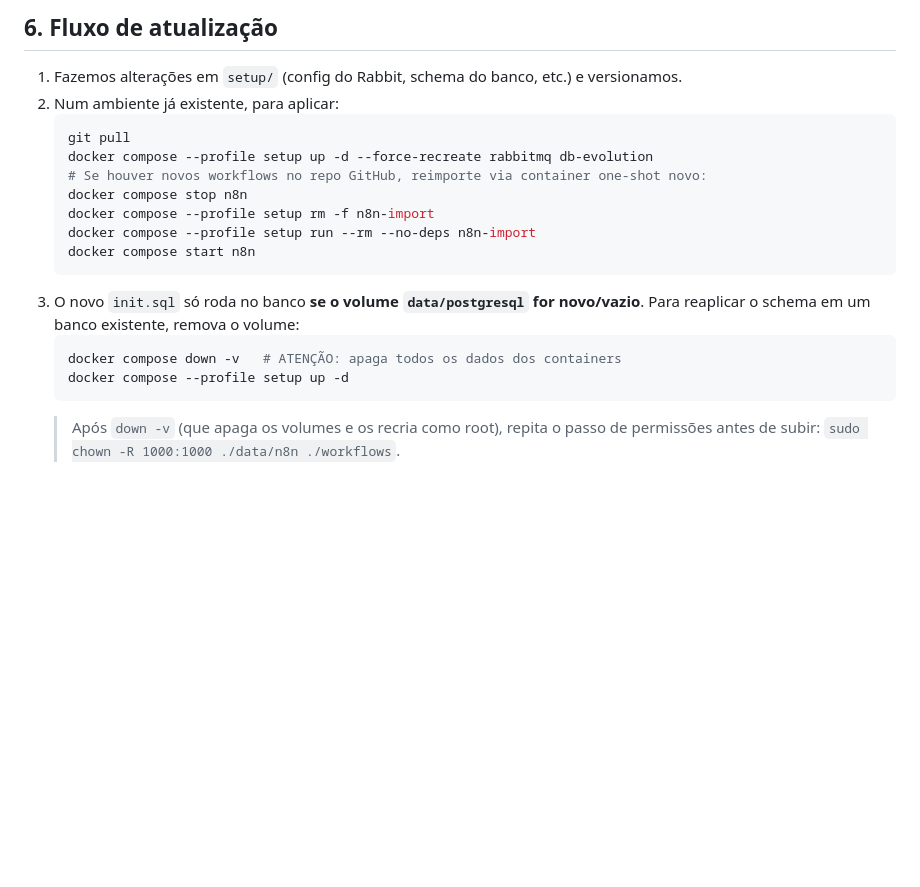
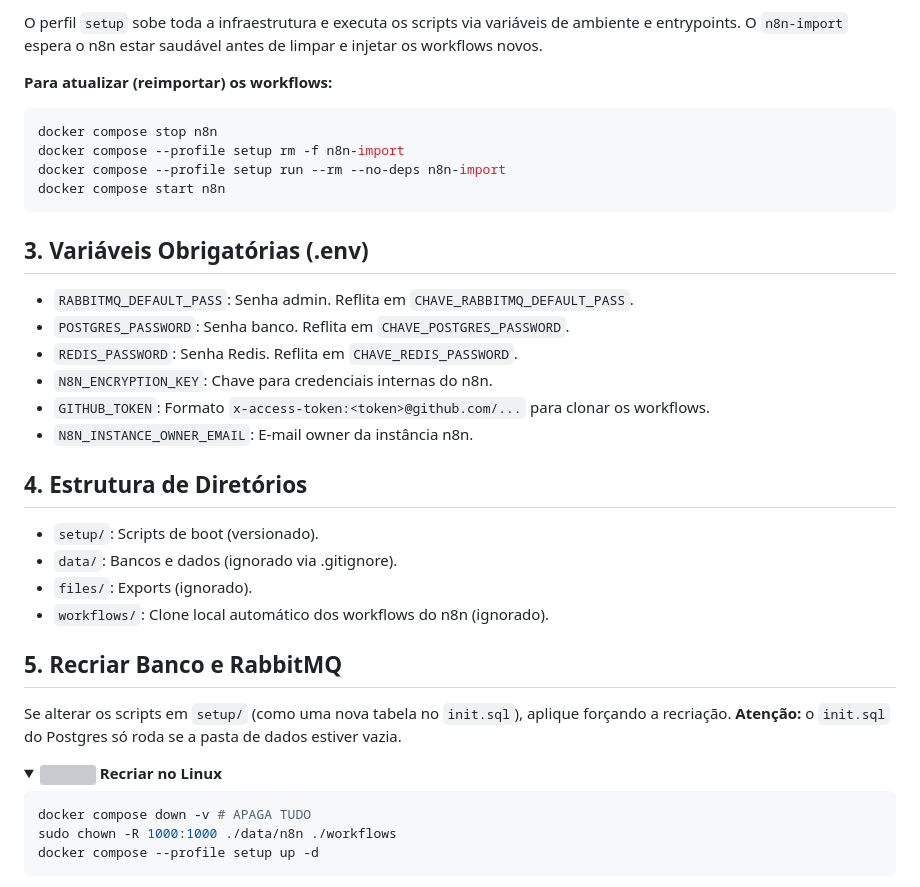
Before and after one commit to fabiobrizotti/Anne-IA, a Markdown page: README.md, the part around one of its changes. Rendered like a GitHub page; folded sections open; blank space fills up the shorter version; grey boxes are pictures that could not be loaded.

````diff
--- a/README.md
+++ b/README.md
@@ -134,22 +68,39 @@ workflows/                          <- NÃO versionado (workflows são clonados
 
-## 6. Fluxo de atualização
+O perfil `setup` sobe toda a infraestrutura e executa os scripts via variáveis de ambiente e entrypoints. O `n8n-import` espera o n8n estar saudável antes de limpar e injetar os workflows novos.
 
-1. Fazemos alterações em `setup/` (config do Rabbit, schema do banco, etc.) e versionamos.
-2. Num ambiente já existente, para aplicar:
-   ```bash
-   git pull
-   docker compose --profile setup up -d --force-recreate rabbitmq db-evolution
-   # Se houver novos workflows no repo GitHub, reimporte via container one-shot novo:
-   docker compose stop n8n
-   docker compose --profile setup rm -f n8n-import
-   docker compose --profile setup run --rm --no-deps n8n-import
-   docker compose start n8n
-   ```
-3. O novo `init.sql` só roda no banco **se o volume `data/postgresql` for novo/vazio**.
-   Para reaplicar o schema em um banco existente, remova o volume:
-   ```bash
-   docker compose down -v   # ATENÇÃO: apaga todos os dados dos containers
-   docker compose --profile setup up -d
-   ```
-   > Após `down -v` (que apaga os volumes e os recria como root), repita o passo de
-   > permissões antes de subir: `sudo chown -R 1000:1000 ./data/n8n ./workflows`.
+**Para atualizar (reimportar) os workflows:**
+```bash
+docker compose stop n8n
+docker compose --profile setup rm -f n8n-import
+docker compose --profile setup run --rm --no-deps n8n-import
+docker compose start n8n
+```
+
+## 3. Variáveis Obrigatórias (.env)
+- `RABBITMQ_DEFAULT_PASS`: Senha admin. Reflita em `CHAVE_RABBITMQ_DEFAULT_PASS`.
+- `POSTGRES_PASSWORD`: Senha banco. Reflita em `CHAVE_POSTGRES_PASSWORD`.
+- `REDIS_PASSWORD`: Senha Redis. Reflita em `CHAVE_REDIS_PASSWORD`.
+- `N8N_ENCRYPTION_KEY`: Chave para credenciais internas do n8n.
+- `GITHUB_TOKEN`: Formato `x-access-token:<token>@github.com/...` para clonar os workflows.
+- `N8N_INSTANCE_OWNER_EMAIL`: E-mail owner da instância n8n.
+
+## 4. Estrutura de Diretórios
+- `setup/`: Scripts de boot (versionado).
+- `data/`: Bancos e dados (ignorado via .gitignore).
+- `files/`: Exports (ignorado).
+- `workflows/`: Clone local automático dos workflows do n8n (ignorado).
+
+## 5. Recriar Banco e RabbitMQ
+Se alterar os scripts em `setup/` (como uma nova tabela no `init.sql`), aplique forçando a recriação.
+**Atenção:** o `init.sql` do Postgres só roda se a pasta de dados estiver vazia.
+
+<details>
+<summary><img src="https://raw.githubusercontent.com/devicons/devicon/master/icons/linux/linux-original.svg" width="16" height="16" /> <strong>Recriar no Linux</strong></summary>
+
+```bash
+docker compose down -v # APAGA TUDO
+sudo chown -R 1000:1000 ./data/n8n ./workflows
+docker compose --profile setup up -d
+```
+</details>
+
````
Also changed, not shown: other parts of README.md (+45 -103 lines).
